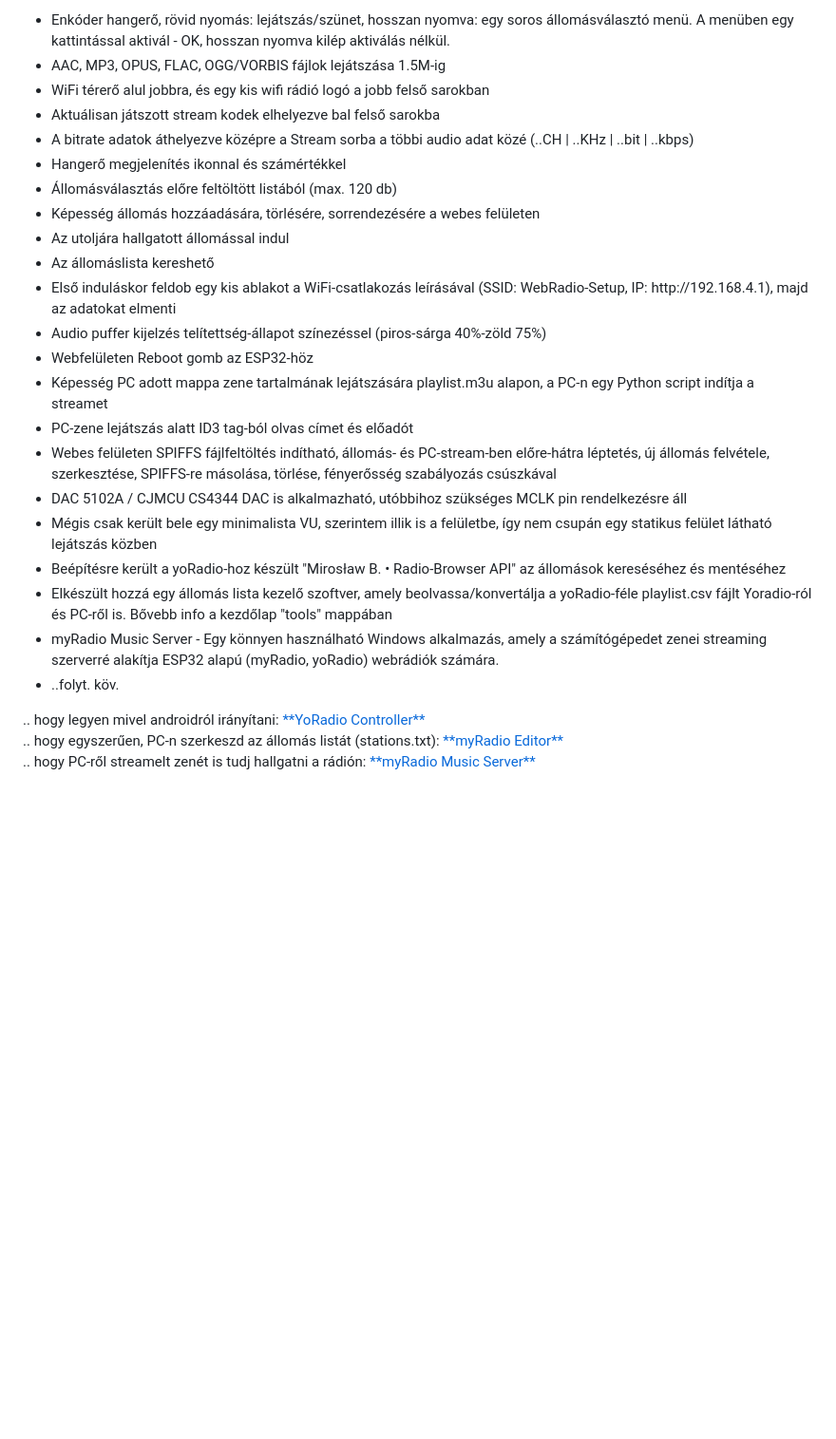
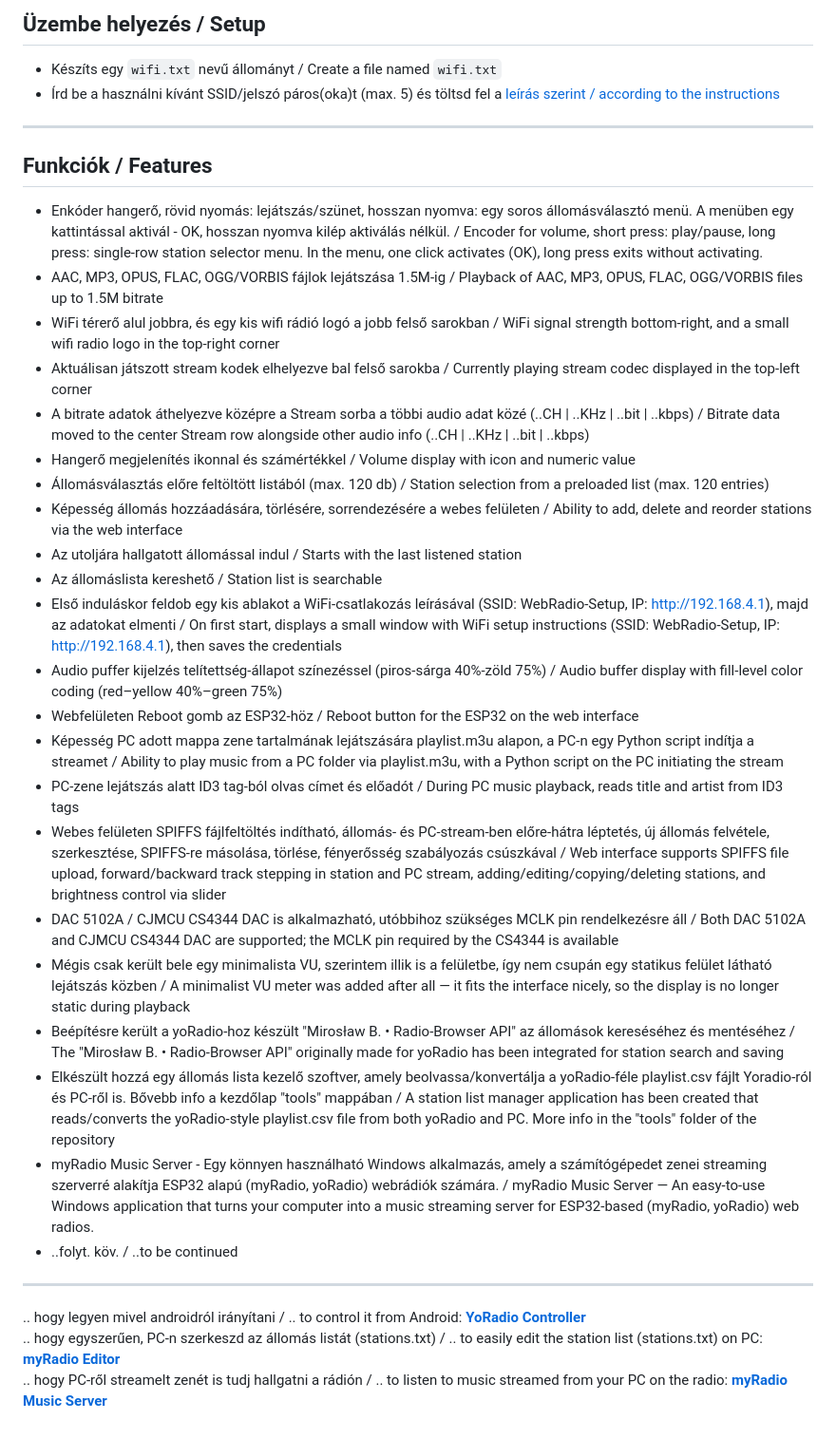
Before and after one commit to gidano/myRadio, a Markdown page: README.md, the part around one of its changes. Shown at 95% size. Rendered like a GitHub page; blank space fills up the shorter version.

```diff
--- a/README.md
+++ b/README.md
@@ -72,32 +71,43 @@ A nyelv fordításkor választható, a <b>Lovyan_config.h</b> fájlban.
 
-<ul>
-  <li>Enkóder hangerő, rövid nyomás: lejátszás/szünet, hosszan nyomva: egy soros állomásválasztó menü. A menüben egy kattintással aktivál - OK, hosszan nyomva kilép aktiválás nélkül.</li>
-  <li>AAC, MP3, OPUS, FLAC, OGG/VORBIS fájlok lejátszása 1.5M-ig</li>
-  <li>WiFi térerő alul jobbra, és egy kis wifi rádió logó a jobb felső sarokban</li>
-  <li>Aktuálisan játszott stream kodek elhelyezve bal felső sarokba</li>
-  <li>A bitrate adatok áthelyezve középre a Stream sorba a többi audio adat közé (..CH | ..KHz | ..bit | ..kbps)</li>
-  <li>Hangerő megjelenítés ikonnal és számértékkel</li>
-  <li>Állomásválasztás előre feltöltött listából (max. 120 db)</li>
-  <li>Képesség állomás hozzáadására, törlésére, sorrendezésére a webes felületen</li>
-  <li>Az utoljára hallgatott állomással indul</li>
-  <li>Az állomáslista kereshető</li>
-  <li>Első induláskor feldob egy kis ablakot a WiFi-csatlakozás leírásával (SSID: WebRadio-Setup, IP: http://192.168.4.1), majd az adatokat elmenti</li>
-  <li>Audio puffer kijelzés telítettség-állapot színezéssel (piros-sárga 40%-zöld 75%)</li>
-  <li>Webfelületen Reboot gomb az ESP32-höz</li>
-  <li>Képesség PC adott mappa zene tartalmának lejátszására playlist.m3u alapon, a PC-n egy Python script indítja a streamet</li>
-  <li>PC-zene lejátszás alatt ID3 tag-ból olvas címet és előadót</li>
-  <li>Webes felületen SPIFFS fájlfeltöltés indítható, állomás- és PC-stream-ben előre-hátra léptetés, új állomás felvétele, szerkesztése, SPIFFS-re másolása, törlése, fényerősség szabályozás csúszkával</li>
-  <li>DAC 5102A / CJMCU CS4344 DAC is alkalmazható, utóbbihoz szükséges MCLK pin rendelkezésre áll</li>
-  <li>Mégis csak került bele egy minimalista VU, szerintem illik is a felületbe, így nem csupán egy statikus felület látható lejátszás közben</li>
-  <li>Beépítésre került a yoRadio-hoz készült "Mirosław B. • Radio-Browser API" az állomások kereséséhez és mentéséhez</li>
-  <li>Elkészült hozzá egy állomás lista kezelő szoftver, amely beolvassa/konvertálja a yoRadio-féle playlist.csv fájlt Yoradio-ról és PC-ről is.
-  Bővebb info a kezdőlap "tools" mappában</li>
-  <li>myRadio Music Server - Egy könnyen használható Windows alkalmazás, amely a számítógépedet zenei streaming szerverré alakítja ESP32 alapú (myRadio, yoRadio) webrádiók számára.</li>
-  <li>..folyt. köv.</li>
-</ul>
+## Üzembe helyezés / Setup
+
+- Készíts egy `wifi.txt` nevű állományt / Create a file named `wifi.txt`
+- Írd be a használni kívánt SSID/jelszó páros(oka)t (max. 5) és töltsd fel a [leírás szerint / according to the instructions](https://github.com/gidano/myRadio/blob/main/binary%20files/SPIFSS%20upload.md)
+
+---
+
+## Funkciók / Features
+
+- Enkóder hangerő, rövid nyomás: lejátszás/szünet, hosszan nyomva: egy soros állomásválasztó menü. A menüben egy kattintással aktivál - OK, hosszan nyomva kilép aktiválás nélkül. / Encoder for volume, short press: play/pause, long press: single-row station selector menu. In the menu, one click activates (OK), long press exits without activating.
+- AAC, MP3, OPUS, FLAC, OGG/VORBIS fájlok lejátszása 1.5M-ig / Playback of AAC, MP3, OPUS, FLAC, OGG/VORBIS files up to 1.5M bitrate
+- WiFi térerő alul jobbra, és egy kis wifi rádió logó a jobb felső sarokban / WiFi signal strength bottom-right, and a small wifi radio logo in the top-right corner
+- Aktuálisan játszott stream kodek elhelyezve bal felső sarokba / Currently playing stream codec displayed in the top-left corner
+- A bitrate adatok áthelyezve középre a Stream sorba a többi audio adat közé (..CH | ..KHz | ..bit | ..kbps) / Bitrate data moved to the center Stream row alongside other audio info (..CH | ..KHz | ..bit | ..kbps)
+- Hangerő megjelenítés ikonnal és számértékkel / Volume display with icon and numeric value
+- Állomásválasztás előre feltöltött listából (max. 120 db) / Station selection from a preloaded list (max. 120 entries)
+- Képesség állomás hozzáadására, törlésére, sorrendezésére a webes felületen / Ability to add, delete and reorder stations via the web interface
+- Az utoljára hallgatott állomással indul / Starts with the last listened station
+- Az állomáslista kereshető / Station list is searchable
+- Első induláskor feldob egy kis ablakot a WiFi-csatlakozás leírásával (SSID: WebRadio-Setup, IP: http://192.168.4.1), majd az adatokat elmenti / On first start, displays a small window with WiFi setup instructions (SSID: WebRadio-Setup, IP: http://192.168.4.1), then saves the credentials
+- Audio puffer kijelzés telítettség-állapot színezéssel (piros-sárga 40%-zöld 75%) / Audio buffer display with fill-level color coding (red–yellow 40%–green 75%)
+- Webfelületen Reboot gomb az ESP32-höz / Reboot button for the ESP32 on the web interface
+- Képesség PC adott mappa zene tartalmának lejátszására playlist.m3u alapon, a PC-n egy Python script indítja a streamet / Ability to play music from a PC folder via playlist.m3u, with a Python script on the PC initiating the stream
+- PC-zene lejátszás alatt ID3 tag-ból olvas címet és előadót / During PC music playback, reads title and artist from ID3 tags
+- Webes felületen SPIFFS fájlfeltöltés indítható, állomás- és PC-stream-ben előre-hátra léptetés, új állomás felvétele, szerkesztése, SPIFFS-re másolása, törlése, fényerősség szabályozás csúszkával / Web interface supports SPIFFS file upload, forward/backward track stepping in station and PC stream, adding/editing/copying/deleting stations, and brightness control via slider
+- DAC 5102A / CJMCU CS4344 DAC is alkalmazható, utóbbihoz szükséges MCLK pin rendelkezésre áll / Both DAC 5102A and CJMCU CS4344 DAC are supported; the MCLK pin required by the CS4344 is available
+- Mégis csak került bele egy minimalista VU, szerintem illik is a felületbe, így nem csupán egy statikus felület látható lejátszás közben / A minimalist VU meter was added after all — it fits the interface nicely, so the display is no longer static during playback
+- Beépítésre került a yoRadio-hoz készült "Mirosław B. • Radio-Browser API" az állomások kereséséhez és mentéséhez / The "Mirosław B. • Radio-Browser API" originally made for yoRadio has been integrated for station search and saving
+- Elkészült hozzá egy állomás lista kezelő szoftver, amely beolvassa/konvertálja a yoRadio-féle playlist.csv fájlt Yoradio-ról és PC-ről is. Bővebb info a kezdőlap "tools" mappában / A station list manager application has been created that reads/converts the yoRadio-style playlist.csv file from both yoRadio and PC. More info in the "tools" folder of the repository
+- myRadio Music Server - Egy könnyen használható Windows alkalmazás, amely a számítógépedet zenei streaming szerverré alakítja ESP32 alapú (myRadio, yoRadio) webrádiók számára. / myRadio Music Server — An easy-to-use Windows application that turns your computer into a music streaming server for ESP32-based (myRadio, yoRadio) web radios.
+- ..folyt. köv. / ..to be continued
+
+---
 
 <p align="left">
-.. hogy legyen mivel androidról irányítani: <a href="https://github.com/gidano/YoRadio-Controller">**YoRadio Controller**</a><br>
-.. hogy egyszerűen, PC-n szerkeszd az állomás listát (stations.txt): <a href="https://github.com/gidano/myRadio-Editor">**myRadio Editor**</a><br>
-.. hogy PC-ről streamelt zenét is tudj hallgatni a rádión: <a href="https://github.com/gidano/myRadio-Music-Server">**myRadio Music Server**</a>
+.. hogy legyen mivel androidról irányítani / .. to control it from Android:
+<a href="https://github.com/gidano/YoRadio-Controller"><b>YoRadio Controller</b></a><br>
+.. hogy egyszerűen, PC-n szerkeszd az állomás listát (stations.txt) / .. to easily edit the station list (stations.txt) on PC:
+<a href="https://github.com/gidano/myRadio-Editor"><b>myRadio Editor</b></a><br>
+.. hogy PC-ről streamelt zenét is tudj hallgatni a rádión / .. to listen to music streamed from your PC on the radio:
+<a href="https://github.com/gidano/myRadio-Music-Server"><b>myRadio Music Server</b></a>
 </p>
```
Also changed, not shown: other parts of README.md (+37 -38 lines).
